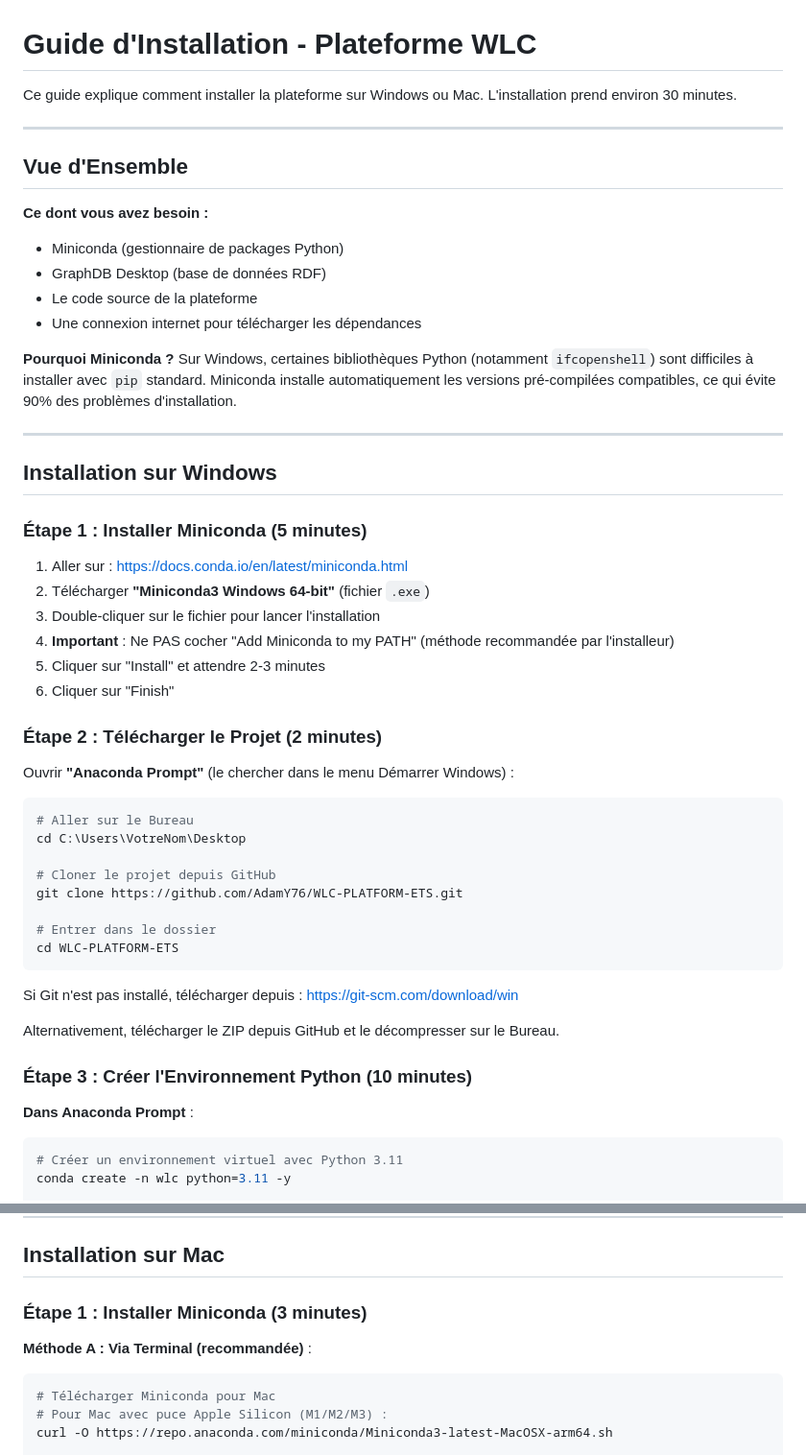
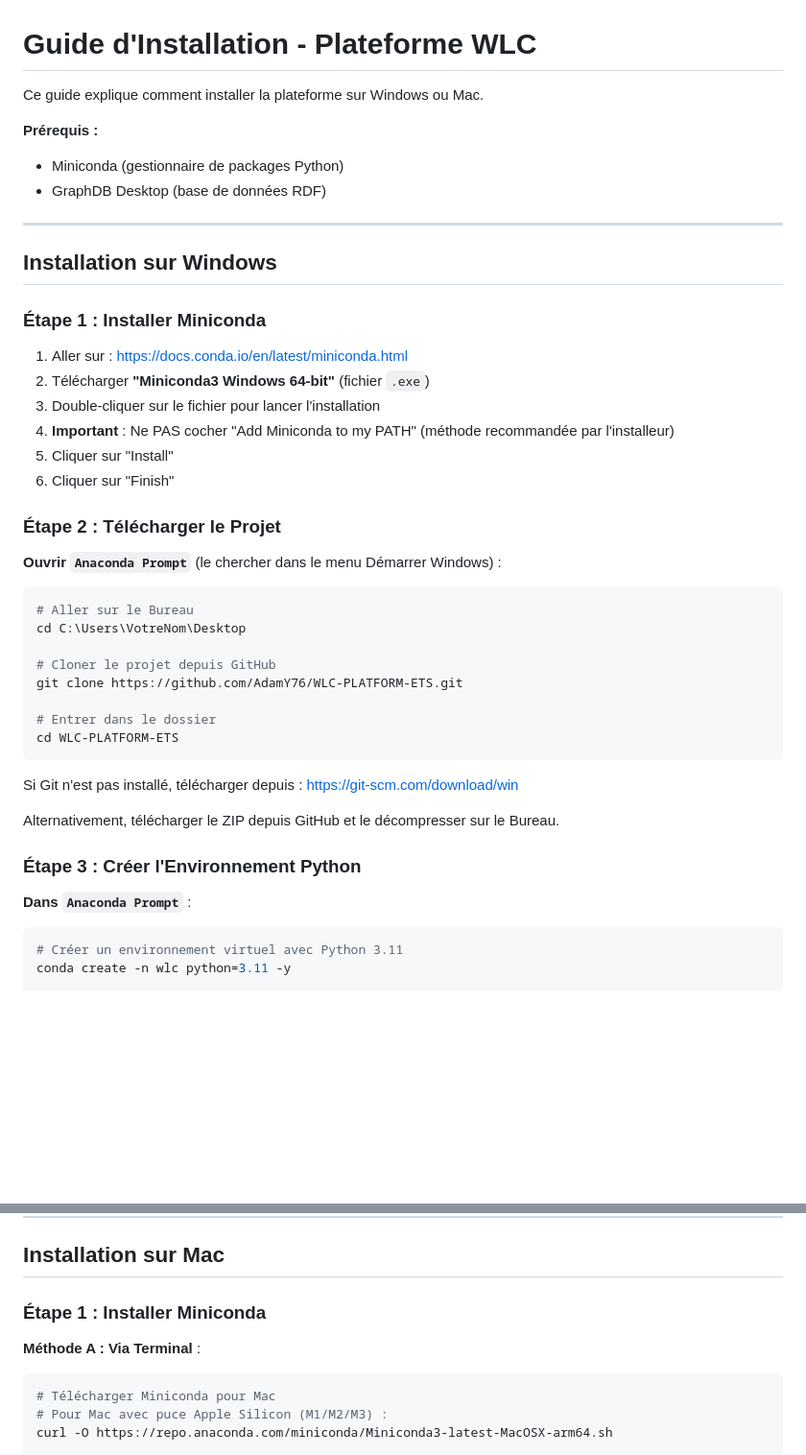
Before and after one commit to AdamY76/WLC-PLATFORM-ETS, a Markdown page: INSTALLATION.md, 2 parts joined by grey strips. Shown: that part at 96% size. Rendered like a GitHub page; blank space fills up the shorter version.

````diff
--- a/INSTALLATION.md
+++ b/INSTALLATION.md
@@ -1,36 +1,27 @@
 # Guide d'Installation - Plateforme WLC
 
-Ce guide explique comment installer la plateforme sur Windows ou Mac. L'installation prend environ 30 minutes.
+Ce guide explique comment installer la plateforme sur Windows ou Mac.
 
----
-
-## Vue d'Ensemble
-
-**Ce dont vous avez besoin :**
+**Prérequis :**
 - Miniconda (gestionnaire de packages Python)
 - GraphDB Desktop (base de données RDF)
-- Le code source de la plateforme
-- Une connexion internet pour télécharger les dépendances
-
-**Pourquoi Miniconda ?**
-Sur Windows, certaines bibliothèques Python (notamment `ifcopenshell`) sont difficiles à installer avec `pip` standard. Miniconda installe automatiquement les versions pré-compilées compatibles, ce qui évite 90% des problèmes d'installation.
 
 ---
 
 ## Installation sur Windows
 
-### Étape 1 : Installer Miniconda (5 minutes)
+### Étape 1 : Installer Miniconda
 
 1. Aller sur : https://docs.conda.io/en/latest/miniconda.html
 2. Télécharger **"Miniconda3 Windows 64-bit"** (fichier `.exe`)
 3. Double-cliquer sur le fichier pour lancer l'installation
 4. **Important** : Ne PAS cocher "Add Miniconda to my PATH" (méthode recommandée par l'installeur)
-5. Cliquer sur "Install" et attendre 2-3 minutes
+5. Cliquer sur "Install"
 6. Cliquer sur "Finish"
 
-### Étape 2 : Télécharger le Projet (2 minutes)
+### Étape 2 : Télécharger le Projet
 
-Ouvrir **"Anaconda Prompt"** (le chercher dans le menu Démarrer Windows) :
+**Ouvrir `Anaconda Prompt`** (le chercher dans le menu Démarrer Windows) :
 
 ```bash
 # Aller sur le Bureau
@@ -47,9 +38,9 @@ Si Git n'est pas installé, télécharger depuis : https://git-scm.com/download/
 
 Alternativement, télécharger le ZIP depuis GitHub et le décompresser sur le Bureau.
 
-### Étape 3 : Créer l'Environnement Python (10 minutes)
+### Étape 3 : Créer l'Environnement Python
 
-**Dans Anaconda Prompt** :
+**Dans `Anaconda Prompt`** :
 
 ```bash
 # Créer un environnement virtuel avec Python 3.11
@@ -133,9 +117,9 @@ Vérifier qu'un badge vert "Connecté" apparaît en haut à droite de l'interfac
 
 ## Installation sur Mac
 
-### Étape 1 : Installer Miniconda (3 minutes)
+### Étape 1 : Installer Miniconda
 
-**Méthode A : Via Terminal (recommandée)** :
+**Méthode A : Via Terminal** :
 
 ```bash
 # Télécharger Miniconda pour Mac
````
Also changed, not shown: other parts of INSTALLATION.md (+15 -22 lines), README.md (+0 -10 lines).
